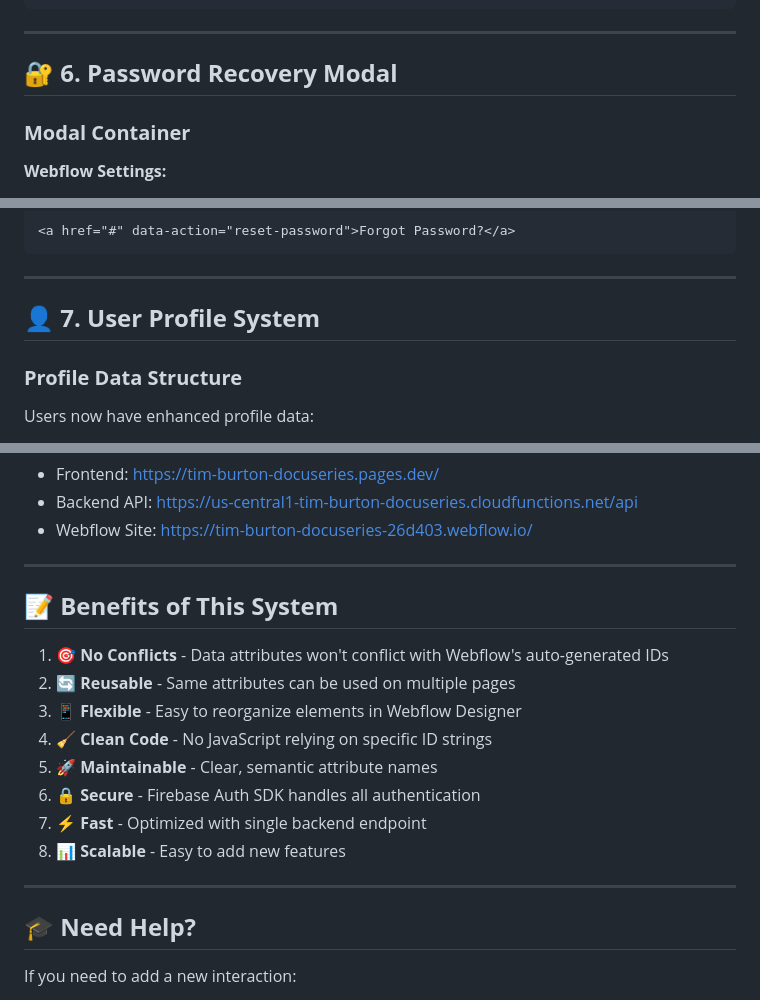
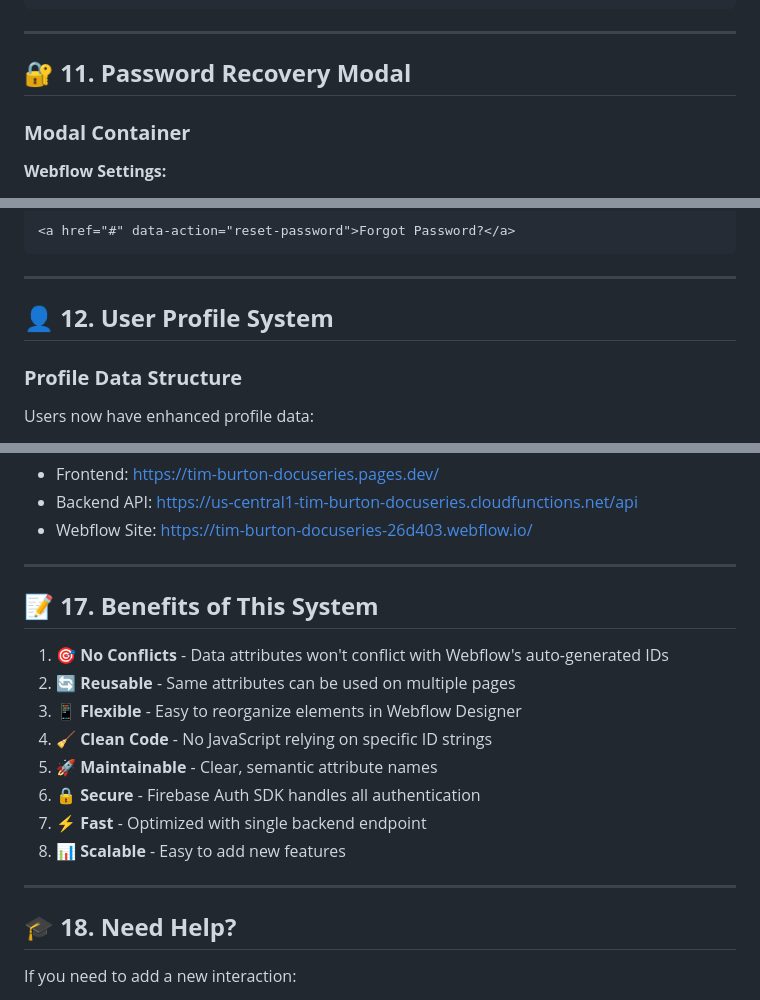
Before and after one commit to 8020admin/tim-burton-docuseries, a Markdown page: WEBFLOW_INTEGRATION.md, 3 parts joined by grey strips. GitHub-like rendering.

```diff
--- a/WEBFLOW_INTEGRATION.md
+++ b/WEBFLOW_INTEGRATION.md
@@ -823,7 +823,7 @@ Add this CSS to **Project Settings > Custom Code > Head Code**:
 
 ---
 
-## 🔐 **6. Password Recovery Modal**
+## 🔐 **11. Password Recovery Modal**
 
 ### **Modal Container**
 **Webflow Settings:**
@@ -883,7 +883,7 @@ Add this CSS to **Project Settings > Custom Code > Head Code**:
 
 ----
 
-## 👤 **7. User Profile System**
+## 👤 **12. User Profile System**
 
 ### **Profile Data Structure**
 Users now have enhanced profile data:
@@ -1094,7 +1094,7 @@ All core features are deployed and functional:
 
 ---
 
-## 📝 **Benefits of This System**
+## 📝 **17. Benefits of This System**
 
 1. **🎯 No Conflicts** - Data attributes won't conflict with Webflow's auto-generated IDs
 2. **🔄 Reusable** - Same attributes can be used on multiple pages
@@ -1107,7 +1107,7 @@ All core features are deployed and functional:
 
 ---
 
-## 🎓 **Need Help?**
+## 🎓 **18. Need Help?**
 
 If you need to add a new interaction:
 1. Choose a semantic attribute name (e.g., `data-my-feature`)
```
Also changed, not shown: other parts of WEBFLOW_INTEGRATION.md (+4 -4 lines).
